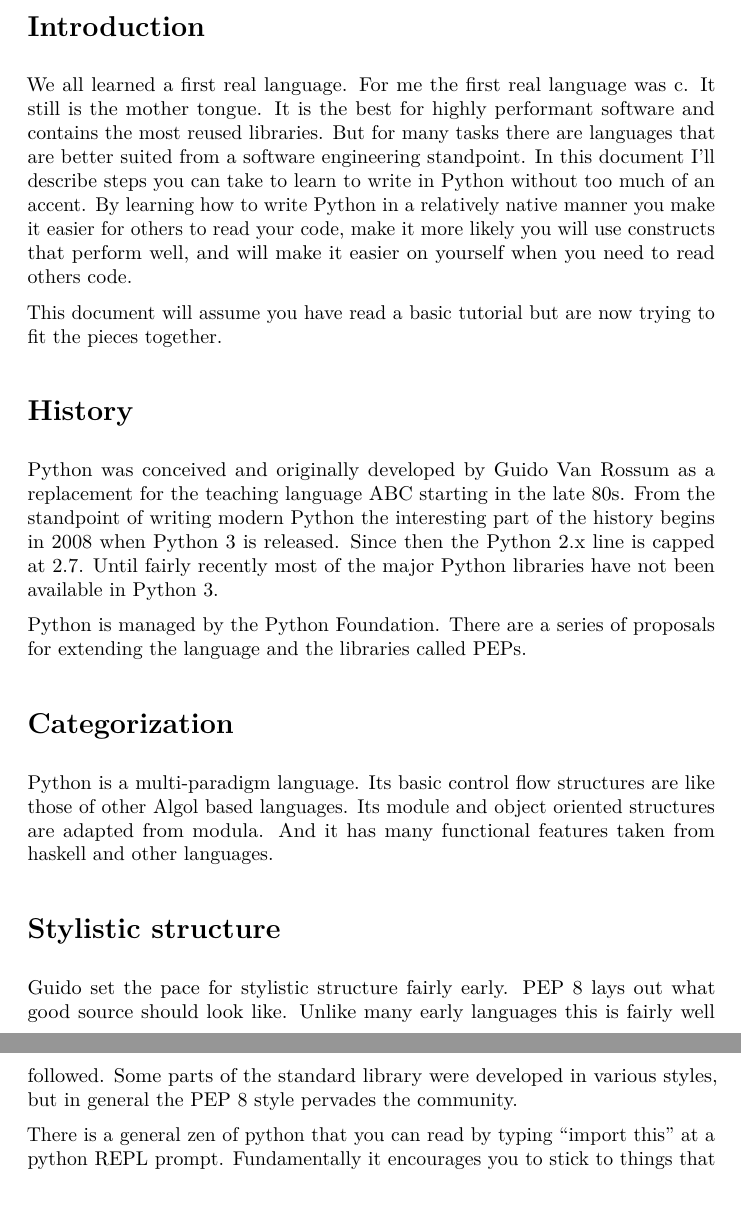
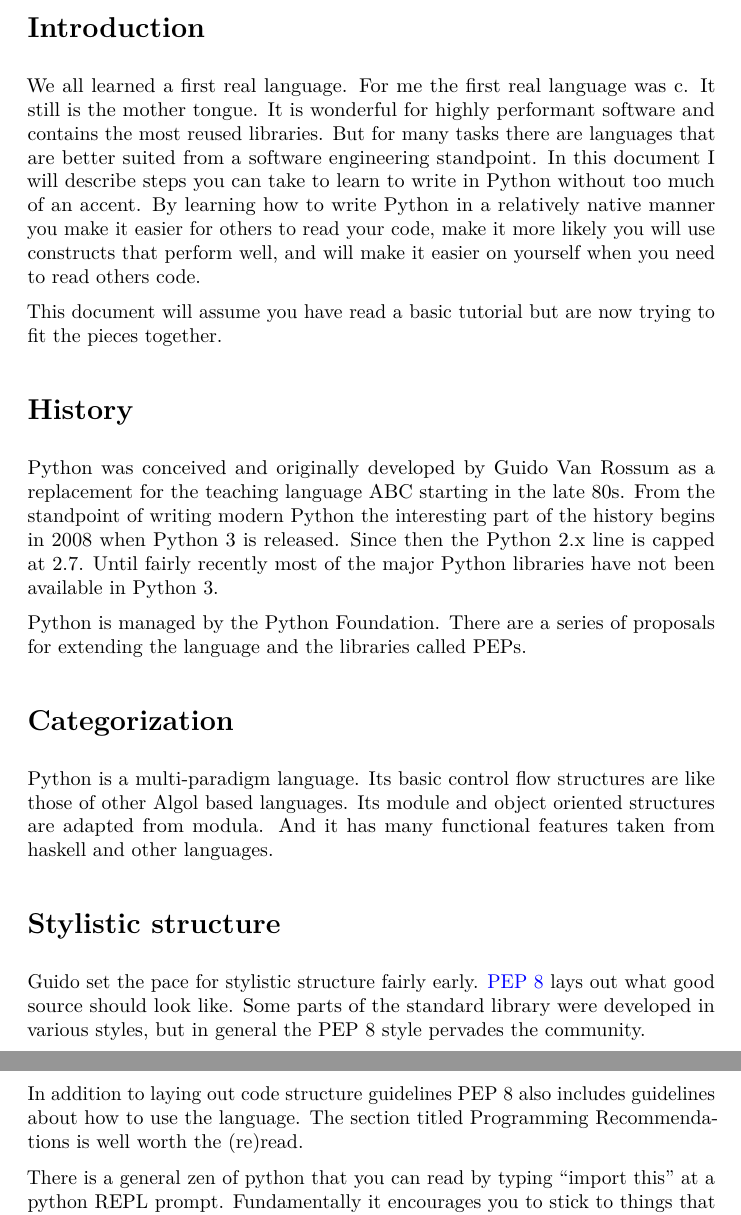
Before and after one commit to tahoemph/parseltongue, a LaTeX document (Parseltongue.tex): two parts of pages 2 and 3 of 7, joined at a grey line, cut so that both start at the same text. Compiled offline with pdfLaTeX.

Commit message:
Clean up language for an initial external review

```diff
--- a/Parseltongue.tex
+++ b/Parseltongue.tex
@@ -55,10 +55,10 @@
 \section{Introduction}
 
 We all learned a first real language.  For me the first real
-language was c. It still is the mother tongue. It is the best for
+language was c. It still is the mother tongue. It is wonderful for
 highly performant software and contains the most reused libraries.
 But for many tasks there are languages that are better suited from a
-software engineering standpoint. In this document I'll describe steps
+software engineering standpoint. In this document I will describe steps
 you can take to learn to write in Python without too much of an accent.
 By learning how to write Python in a relatively native manner you make
 it easier for others to read your code, make it more likely you will use
@@ -89,11 +89,17 @@ features taken from haskell and other languages.
 
 \section{Stylistic structure}
 
-Guido set the pace for stylistic structure fairly early. PEP 8 lays out
-what good source should look like. Unlike many early languages this is
-fairly well followed. Some parts of the standard library were developed
+Guido set the pace for stylistic structure fairly early.
+\href{https://www.python.org/dev/peps/pep-0008/}{PEP 8}
+lays out
+what good source should look like.
+Some parts of the standard library were developed
 in various styles, but in general the PEP 8 style pervades the
 community.
+
+In addition to laying out code structure guidelines PEP 8 also includes
+guidelines about how to use the language.  The section titled
+Programming Recommendations is well worth the (re)read.
 
 There is a general zen of python that you can read by typing ``import
 this'' at a python REPL prompt. Fundamentally it encourages you to
```
Also changed, not shown: Parseltongue.tex (9 more changed lines).
